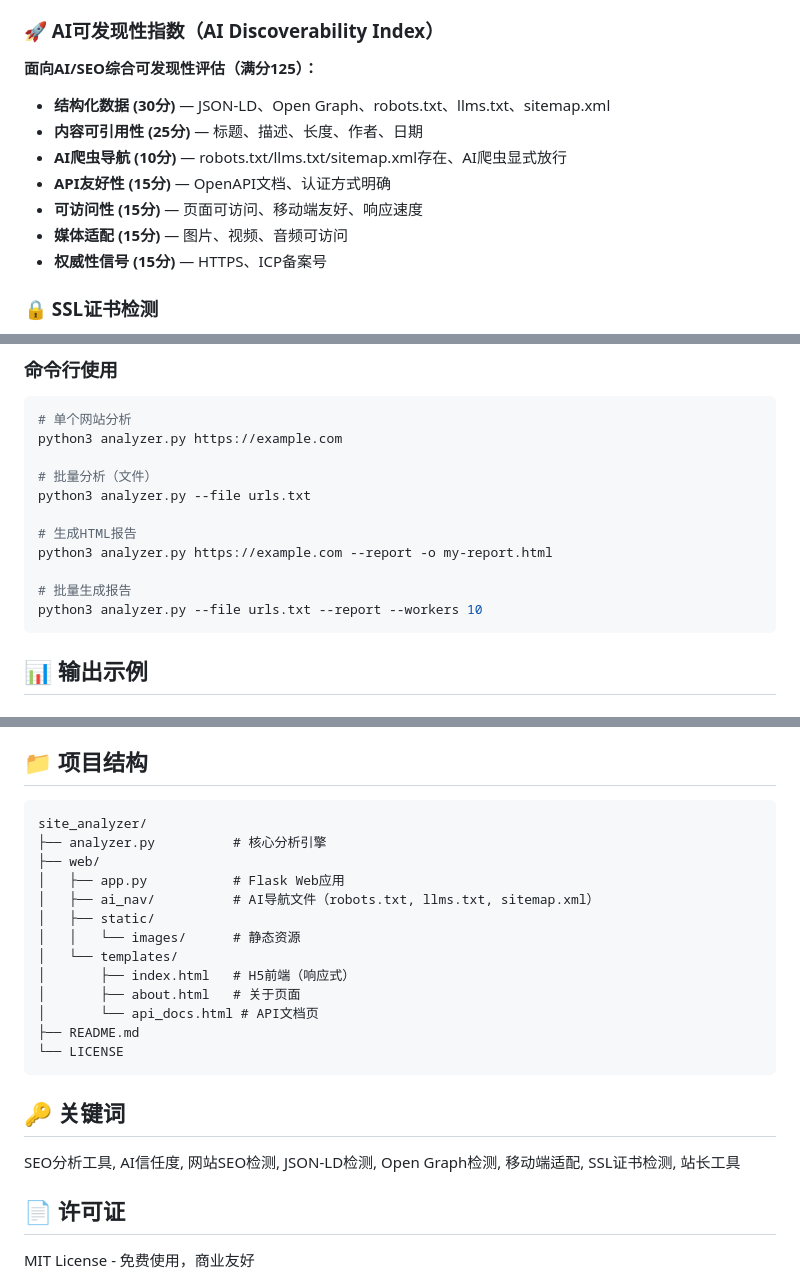
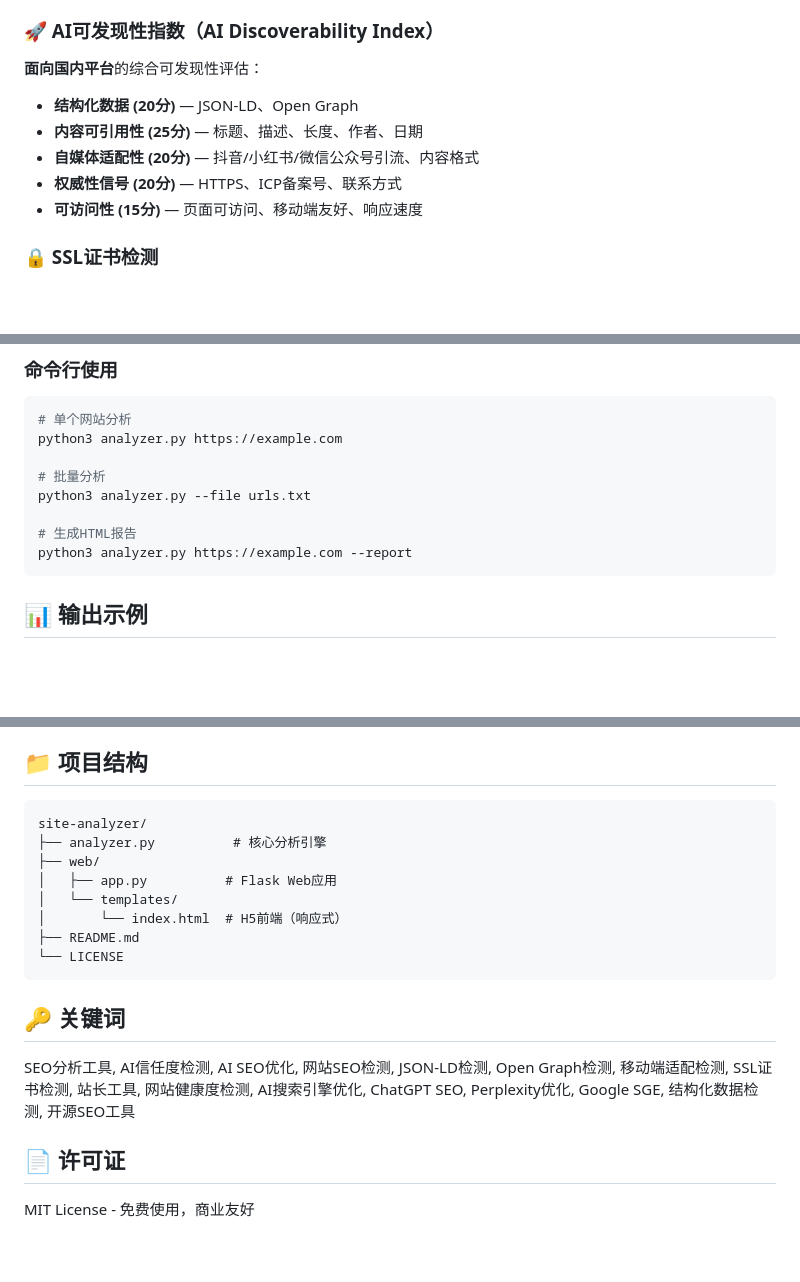
Before and after one commit to BayiHY/site-analyzer, a Markdown page: README.md, 3 parts joined by grey strips. Drawn GitHub-style; blank space fills up the shorter version.

Commit message:
还原到确认安全版本

````diff
--- a/README.md
+++ b/README.md
@@ -47,14 +47,12 @@
 - **页面语言声明** — 多语言AI的匹配依据
 
 ### 🚀 AI可发现性指数（AI Discoverability Index）
-**面向AI/SEO综合可发现性评估（满分125）：**
-- **结构化数据 (30分)** — JSON-LD、Open Graph、robots.txt、llms.txt、sitemap.xml
+**面向国内平台**的综合可发现性评估：
+- **结构化数据 (20分)** — JSON-LD、Open Graph
 - **内容可引用性 (25分)** — 标题、描述、长度、作者、日期
-- **AI爬虫导航 (10分)** — robots.txt/llms.txt/sitemap.xml存在、AI爬虫显式放行
-- **API友好性 (15分)** — OpenAPI文档、认证方式明确
+- **自媒体适配性 (20分)** — 抖音/小红书/微信公众号引流、内容格式
+- **权威性信号 (20分)** — HTTPS、ICP备案号、联系方式
 - **可访问性 (15分)** — 页面可访问、移动端友好、响应速度
-- **媒体适配 (15分)** — 图片、视频、音频可访问
-- **权威性信号 (15分)** — HTTPS、ICP备案号
 
 ### 🔒 SSL证书检测
 - 证书有效期
@@ -108,14 +106,11 @@ python3 app.py
 # 单个网站分析
 python3 analyzer.py https://example.com
 
-# 批量分析（文件）
+# 批量分析
 python3 analyzer.py --file urls.txt
 
 # 生成HTML报告
-python3 analyzer.py https://example.com --report -o my-report.html
-
-# 批量生成报告
-python3 analyzer.py --file urls.txt --report --workers 10
+python3 analyzer.py https://example.com --report
 ```
 
 ## 📊 输出示例
@@ -155,25 +150,22 @@ AI信任度得分: 85/100
 ## 📁 项目结构
 
 ```
-site_analyzer/
+site-analyzer/
 ├── analyzer.py          # 核心分析引擎
 ├── web/
-│   ├── app.py           # Flask Web应用
-│   ├── ai_nav/          # AI导航文件（robots.txt, llms.txt, sitemap.xml）
-│   ├── static/
-│   │   └── images/      # 静态资源
+│   ├── app.py          # Flask Web应用
 │   └── templates/
-│       ├── index.html   # H5前端（响应式）
-│       ├── about.html   # 关于页面
-│       └── api_docs.html # API文档页
+│       └── index.html  # H5前端（响应式）
 ├── README.md
 └── LICENSE
 ```
 
 ## 🔑 关键词
 
-SEO分析工具, AI信任度, 网站SEO检测, JSON-LD检测,
-Open Graph检测, 移动端适配, SSL证书检测, 站长工具
+SEO分析工具, AI信任度检测, AI SEO优化, 网站SEO检测,
+JSON-LD检测, Open Graph检测, 移动端适配检测, SSL证书检测,
+站长工具, 网站健康度检测, AI搜索引擎优化, ChatGPT SEO,
+Perplexity优化, Google SGE, 结构化数据检测, 开源SEO工具
 
 ## 📄 许可证
 
````
Also changed, not shown: other parts of README.md (+2 -2 lines).
